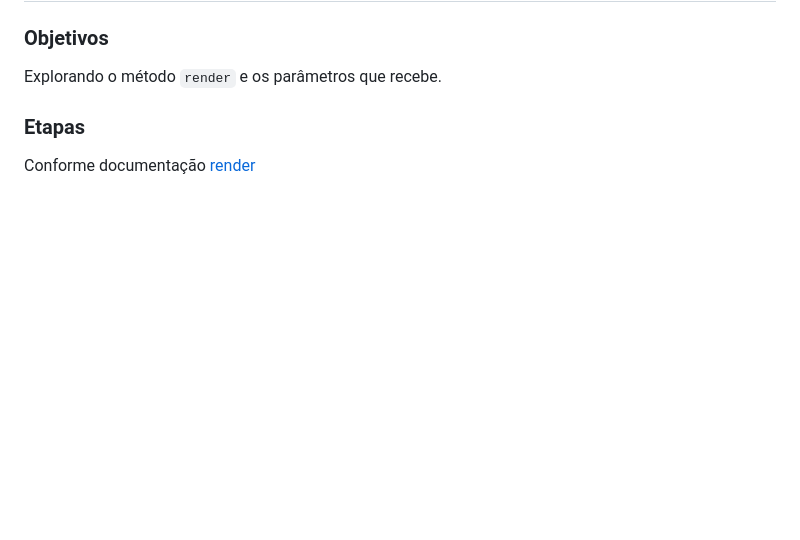
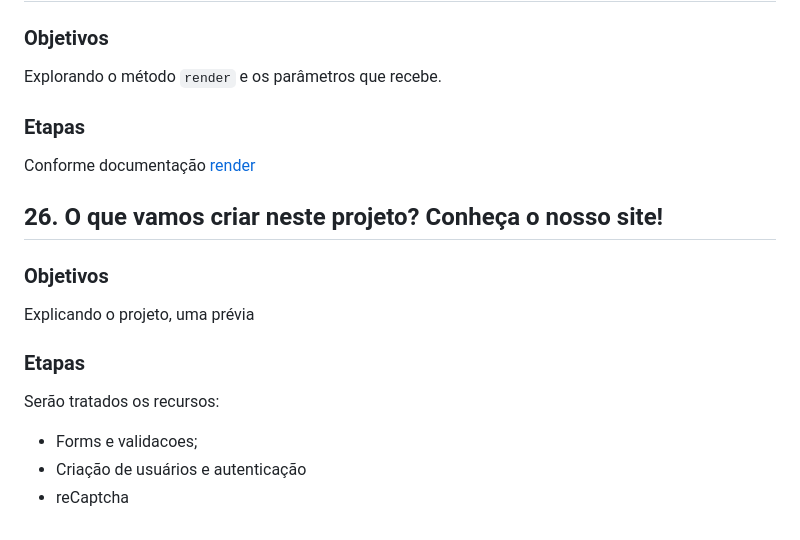
Before and after one commit to radson/curso-django-drf, a Markdown page: notes/secao05.md, the part around the change. Rendered like a GitHub page; blank space fills up the shorter version.

Commit message:
26. O que vamos criar neste projeto? Conheça o nosso site!

```diff
--- a/notes/secao05.md
+++ b/notes/secao05.md
@@ -218,3 +218,17 @@
 ### Etapas
 
 Conforme documentação [render](https://docs.djangoproject.com/pt-br/3.2/topics/http/shortcuts/#render)
+
+## 26. O que vamos criar neste projeto? Conheça o nosso site!
+
+### Objetivos
+
+Explicando o projeto, uma prévia
+
+### Etapas
+
+Serão tratados os recursos:
+
+* Forms e validacoes;
+* Criação de usuários e autenticação
+* reCaptcha
```
